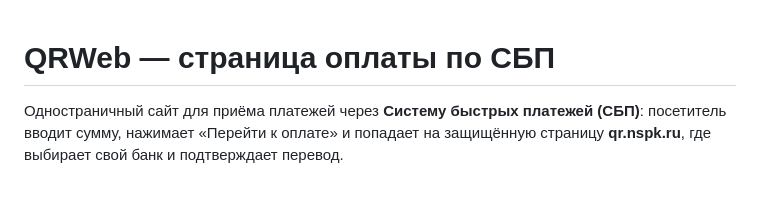
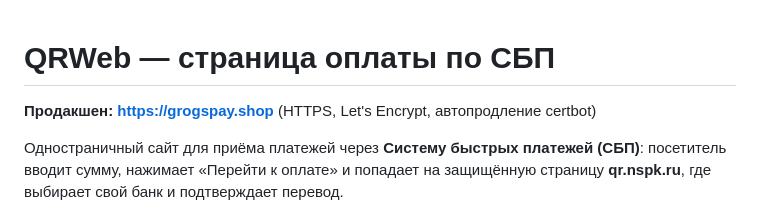
Before and after one commit to Ometh322/QRWeb, a Markdown page: README.md, the part around the change. GitHub-like rendering; blank space fills up the shorter version.

Commit message:
Добавлен боевой адрес grogspay.shop

```diff
--- a/README.md
+++ b/README.md
@@ -1,4 +1,6 @@
 # QRWeb — страница оплаты по СБП
+
+**Продакшен: https://grogspay.shop** (HTTPS, Let's Encrypt, автопродление certbot)
 
 Одностраничный сайт для приёма платежей через **Систему быстрых платежей (СБП)**:
 посетитель вводит сумму, нажимает «Перейти к оплате» и попадает на защищённую
```
